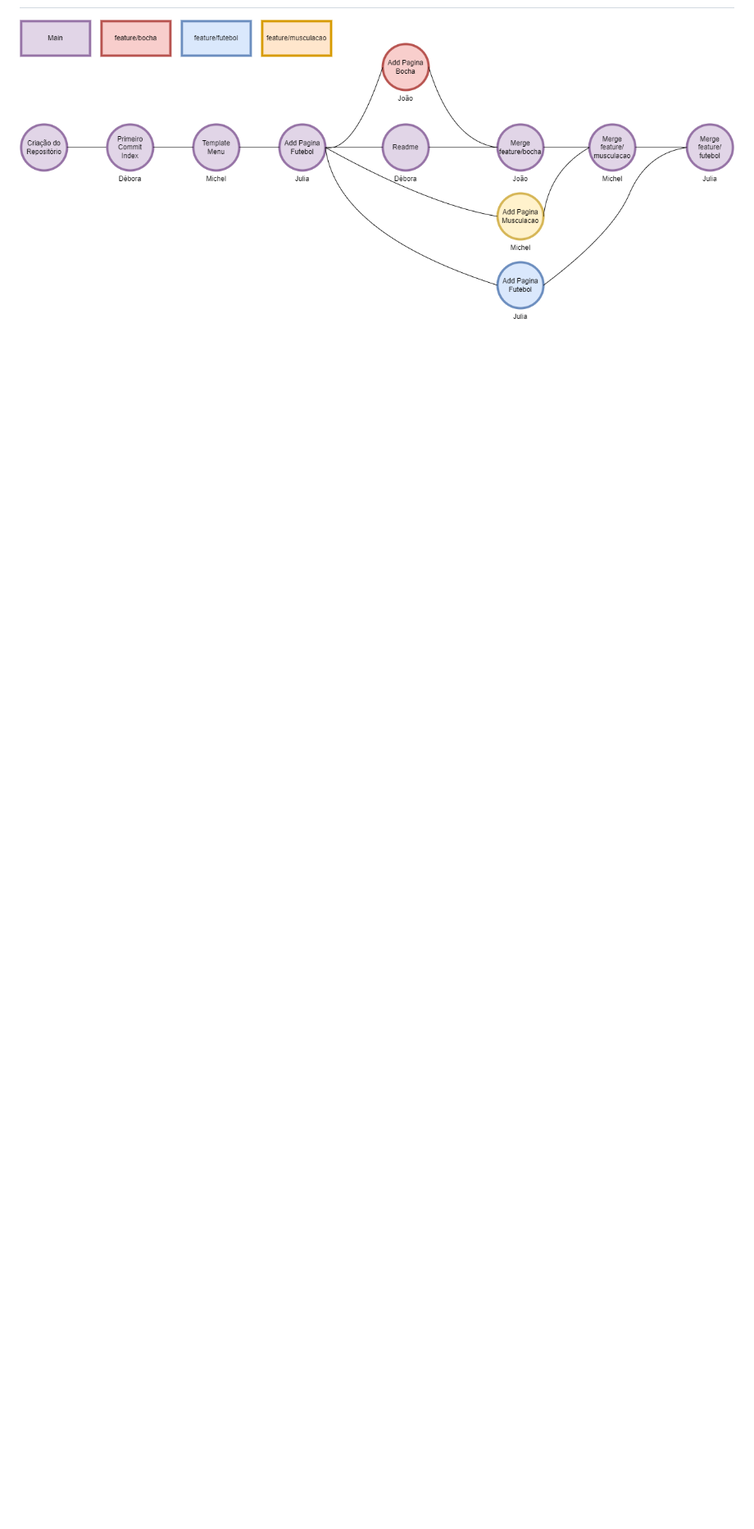
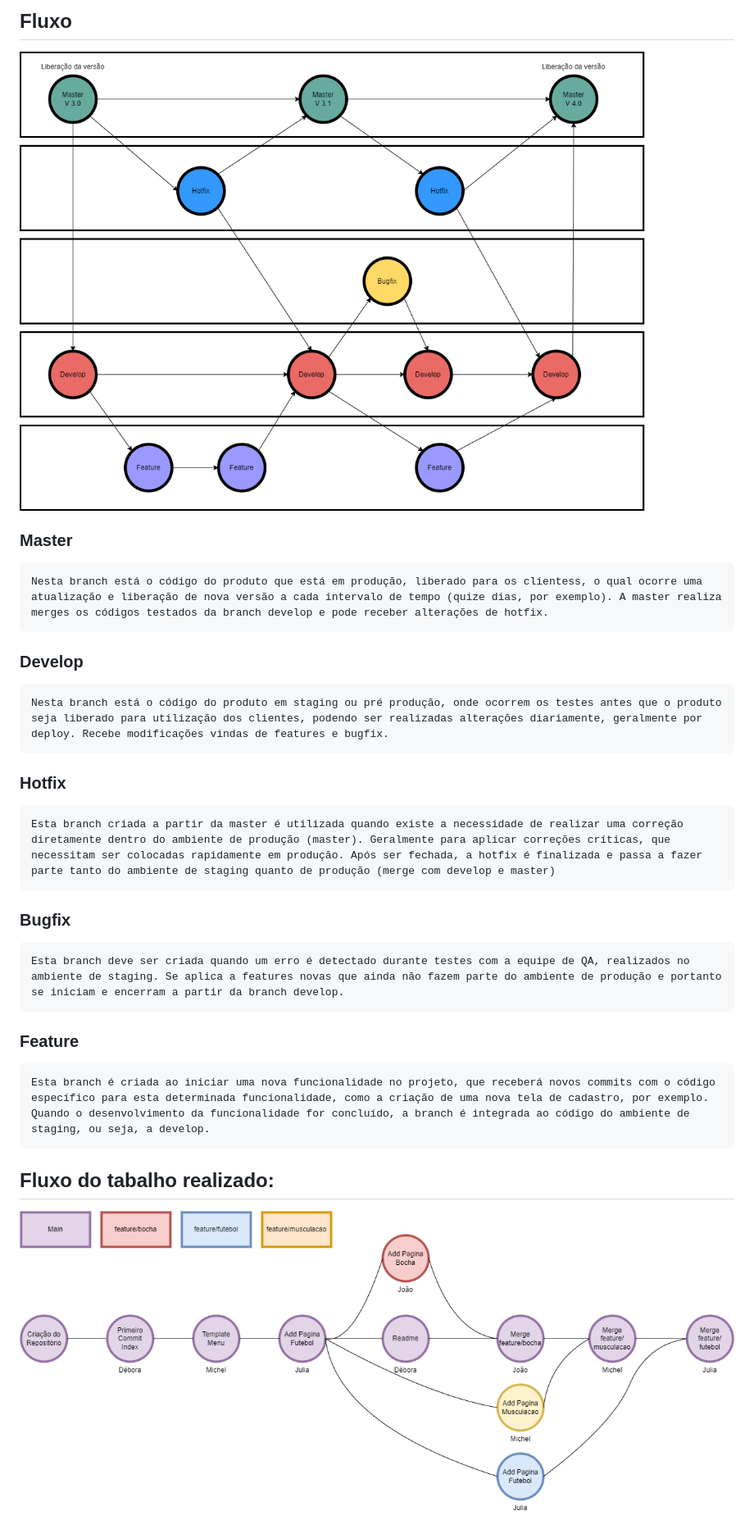
Before and after one commit to drsavi/gitflow, a Markdown page: readme.md, the part around the change printed below. Shown: that part at 82% size. GitHub-like rendering; pictures changed too: diagramagitflow.png (added); blank space fills up the shorter version.

Commit message:
Adicionada imagens e descrição do gitflow

```diff
--- a/readme.md
+++ b/readme.md
@@ -2,4 +2,25 @@
 
+<h2>Fluxo</h2>
+
+![image info](./diagramagitflow.png)
+
+<h3>Master</h3>
+<pre>Nesta branch está o código do produto que está em produção, liberado para os clientess, o qual ocorre uma atualização e liberação de nova versão a cada intervalo de tempo (quize dias, por exemplo). A master realiza merges os códigos testados da branch develop e pode receber alterações de hotfix.</pre>
+
+<h3>Develop</h3>
+<pre>Nesta branch está o código do produto em staging ou pré produção, onde ocorrem os testes antes que o produto seja liberado para utilização dos clientes, podendo ser realizadas alterações diariamente, geralmente por deploy. Recebe modificações vindas de features e bugfix.</pre>
+
+<h3>Hotfix</h3>
+<pre>Esta branch criada a partir da master é utilizada quando existe a necessidade de realizar uma correção diretamente dentro do ambiente de produção (master). Geralmente para aplicar correções críticas, que necessitam ser colocadas rapidamente em produção. Após ser fechada, a hotfix é finalizada e passa a fazer parte tanto do ambiente de staging quanto de produção (merge com develop e master)</pre>
+
+<h3>Bugfix</h3>
+<pre>Esta branch deve ser criada quando um erro é detectado durante testes com a equipe de QA, realizados no ambiente de staging. Se aplica a features novas que ainda não fazem parte do ambiente de produção e portanto se iniciam e encerram a partir da branch develop.</pre>
+
+<h3>Feature</h3>
+<pre>Esta branch é criada ao iniciar uma nova funcionalidade no projeto, que receberá novos commits com o código específico para esta determinada funcionalidade, como a criação de uma nova tela de cadastro, por exemplo. Quando o desenvolvimento da funcionalidade for concluído, a branch é integrada ao código do ambiente de staging, ou seja, a develop.</pre>
+
+
+<h2>Fluxo do tabalho realizado:</h2>
 
 ![image info](./gitflow.png)
 
```
Also changed, not shown: other parts of readme.md (+35 -29 lines), 1 other file.
